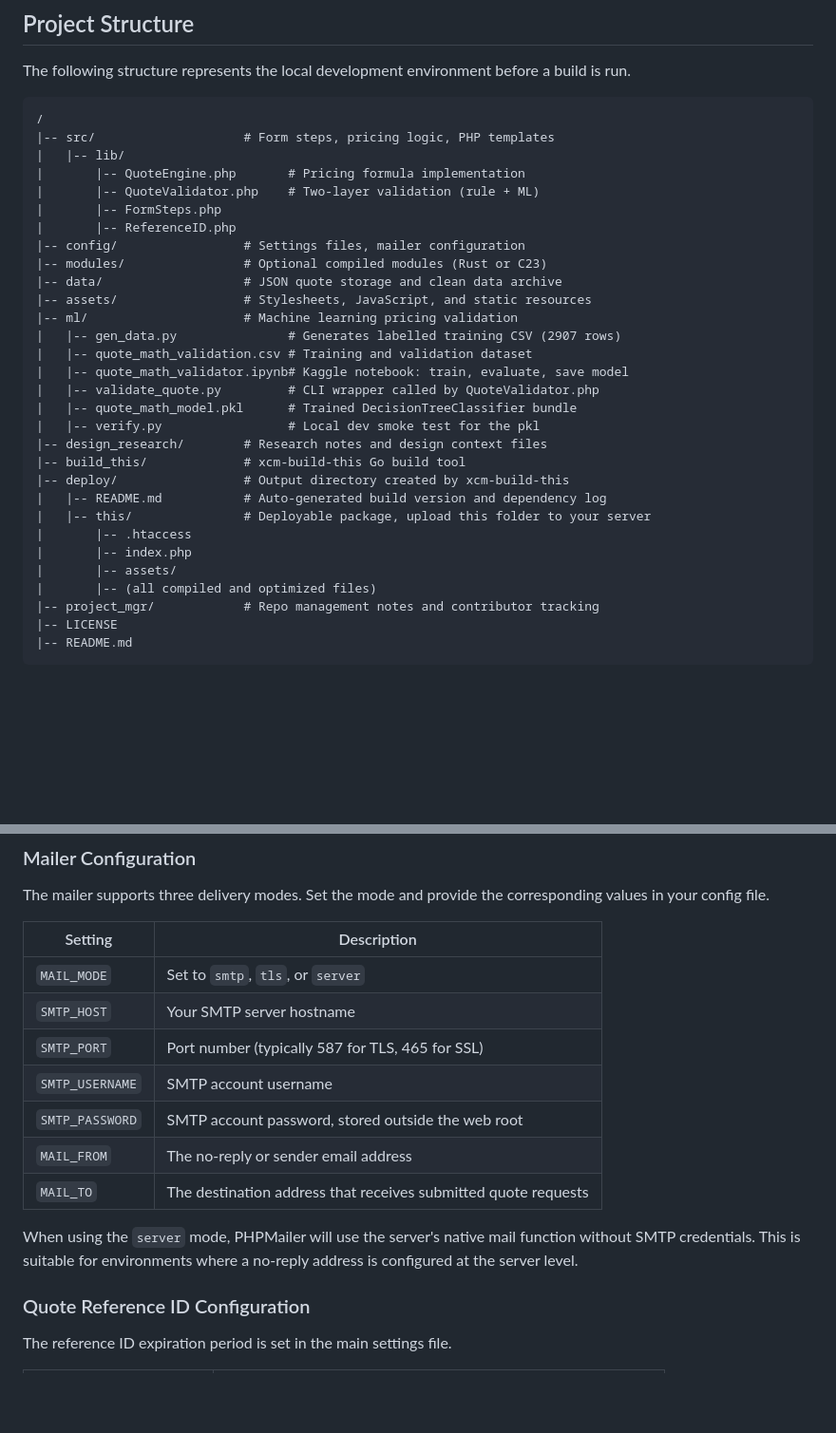
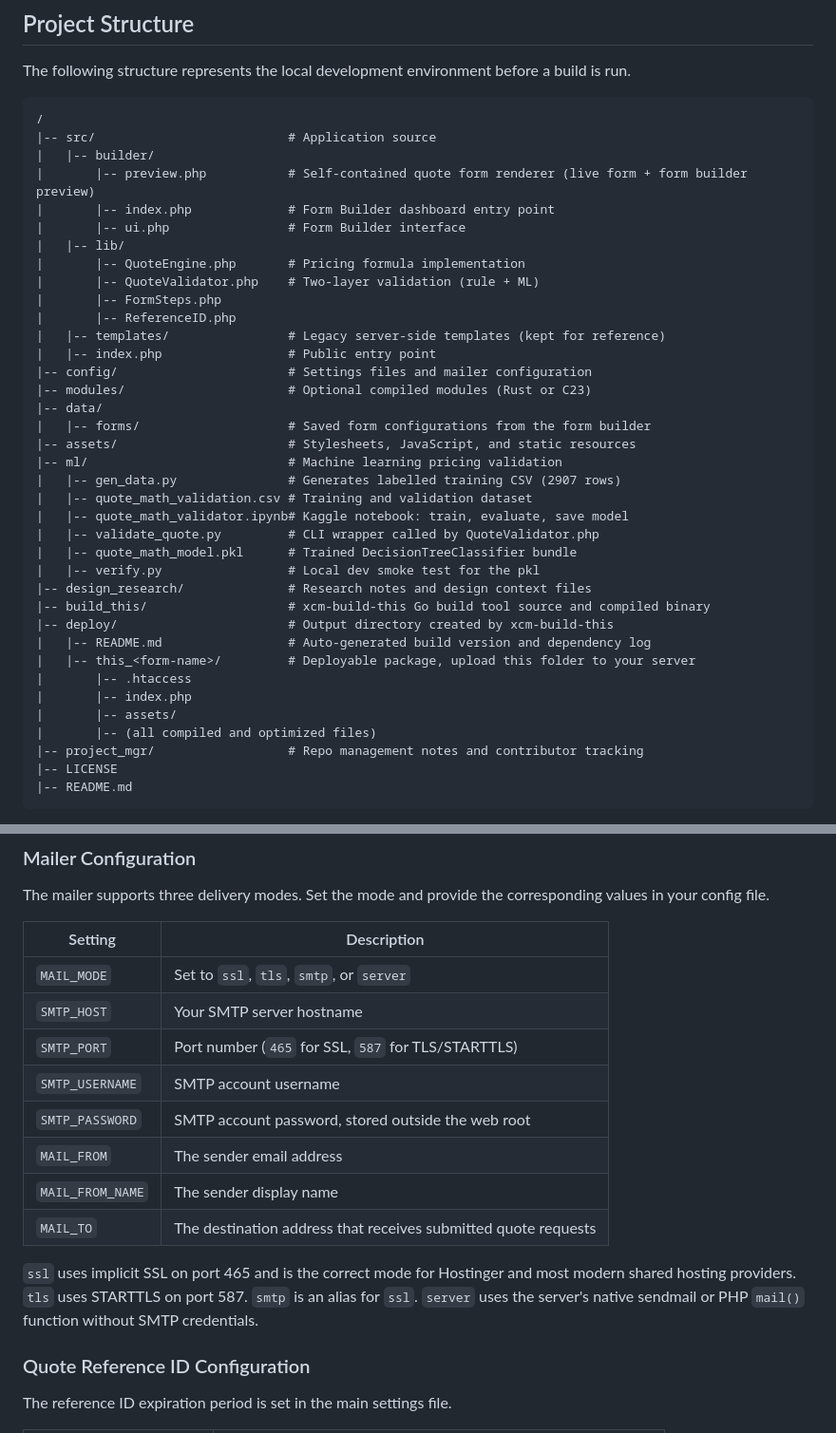
Before and after one commit to crissymoon/form-quote-builder-tool, a Markdown page: README.md, 2 parts joined by grey strips. Shown at 95% size. Rendered like a GitHub page; blank space fills up the shorter version.

````diff
--- a/README.md
+++ b/README.md
@@ -109,33 +112,40 @@ The following structure represents the local development environment before a bu
 
 ```
 /
-|-- src/                    # Form steps, pricing logic, PHP templates
+|-- src/                          # Application source
+|   |-- builder/
+|       |-- preview.php           # Self-contained quote form renderer (live form + form builder preview)
+|       |-- index.php             # Form Builder dashboard entry point
+|       |-- ui.php                # Form Builder interface
 |   |-- lib/
 |       |-- QuoteEngine.php       # Pricing formula implementation
 |       |-- QuoteValidator.php    # Two-layer validation (rule + ML)
 |       |-- FormSteps.php
 |       |-- ReferenceID.php
-|-- config/                 # Settings files, mailer configuration
-|-- modules/                # Optional compiled modules (Rust or C23)
-|-- data/                   # JSON quote storage and clean data archive
-|-- assets/                 # Stylesheets, JavaScript, and static resources
-|-- ml/                     # Machine learning pricing validation
+|   |-- templates/                # Legacy server-side templates (kept for reference)
+|   |-- index.php                 # Public entry point
+|-- config/                       # Settings files and mailer configuration
+|-- modules/                      # Optional compiled modules (Rust or C23)
+|-- data/
+|   |-- forms/                    # Saved form configurations from the form builder
+|-- assets/                       # Stylesheets, JavaScript, and static resources
+|-- ml/                           # Machine learning pricing validation
 |   |-- gen_data.py               # Generates labelled training CSV (2907 rows)
 |   |-- quote_math_validation.csv # Training and validation dataset
 |   |-- quote_math_validator.ipynb# Kaggle notebook: train, evaluate, save model
 |   |-- validate_quote.py         # CLI wrapper called by QuoteValidator.php
 |   |-- quote_math_model.pkl      # Trained DecisionTreeClassifier bundle
 |   |-- verify.py                 # Local dev smoke test for the pkl
-|-- design_research/        # Research notes and design context files
-|-- build_this/             # xcm-build-this Go build tool
-|-- deploy/                 # Output directory created by xcm-build-this
-|   |-- README.md           # Auto-generated build version and dependency log
-|   |-- this/               # Deployable package, upload this folder to your server
+|-- design_research/              # Research notes and design context files
+|-- build_this/                   # xcm-build-this Go build tool source and compiled binary
+|-- deploy/                       # Output directory created by xcm-build-this
+|   |-- README.md                 # Auto-generated build version and dependency log
+|   |-- this_<form-name>/         # Deployable package, upload this folder to your server
 |       |-- .htaccess
 |       |-- index.php
 |       |-- assets/
 |       |-- (all compiled and optimized files)
-|-- project_mgr/            # Repo management notes and contributor tracking
+|-- project_mgr/                  # Repo management notes and contributor tracking
 |-- LICENSE
 |-- README.md
 ```
@@ -218,15 +232,16 @@ The mailer supports three delivery modes. Set the mode and provide the correspon
 
 | Setting | Description |
 |---|---|
-| `MAIL_MODE` | Set to `smtp`, `tls`, or `server` |
+| `MAIL_MODE` | Set to `ssl`, `tls`, `smtp`, or `server` |
 | `SMTP_HOST` | Your SMTP server hostname |
-| `SMTP_PORT` | Port number (typically 587 for TLS, 465 for SSL) |
+| `SMTP_PORT` | Port number (`465` for SSL, `587` for TLS/STARTTLS) |
 | `SMTP_USERNAME` | SMTP account username |
 | `SMTP_PASSWORD` | SMTP account password, stored outside the web root |
-| `MAIL_FROM` | The no-reply or sender email address |
+| `MAIL_FROM` | The sender email address |
+| `MAIL_FROM_NAME` | The sender display name |
 | `MAIL_TO` | The destination address that receives submitted quote requests |
 
-When using the `server` mode, PHPMailer will use the server's native mail function without SMTP credentials. This is suitable for environments where a no-reply address is configured at the server level.
+`ssl` uses implicit SSL on port 465 and is the correct mode for Hostinger and most modern shared hosting providers. `tls` uses STARTTLS on port 587. `smtp` is an alias for `ssl`. `server` uses the server's native sendmail or PHP `mail()` function without SMTP credentials.
 
 ### Quote Reference ID Configuration
 
````
Also changed, not shown: other parts of README.md (+67 -34 lines).
